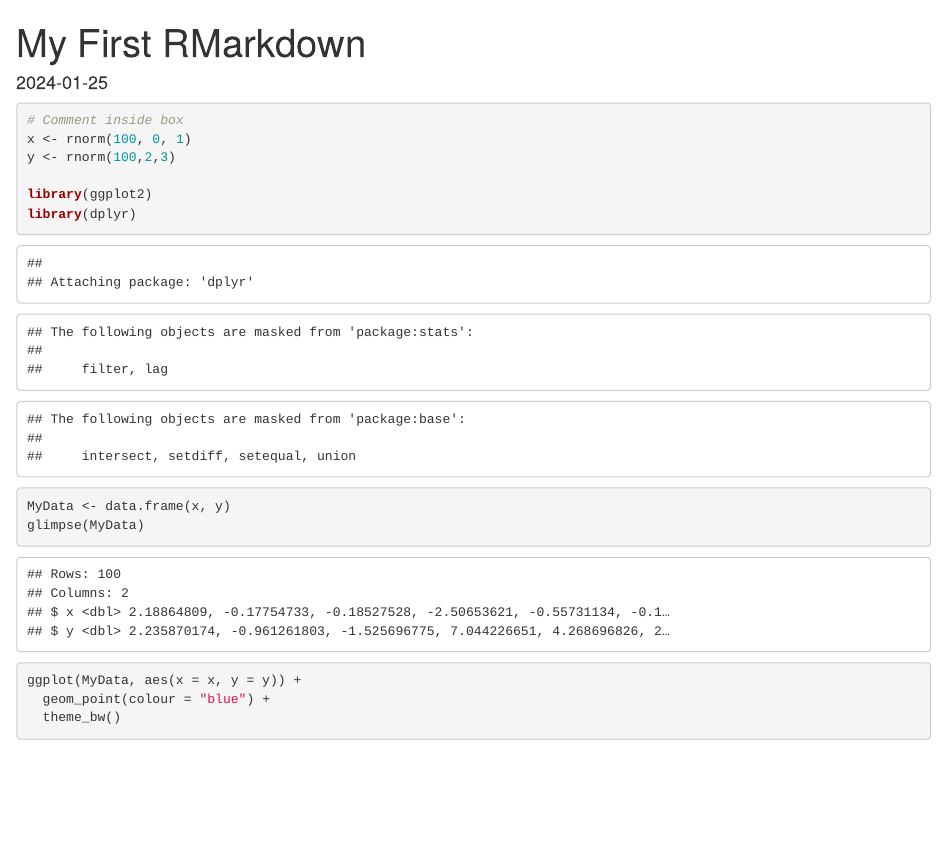
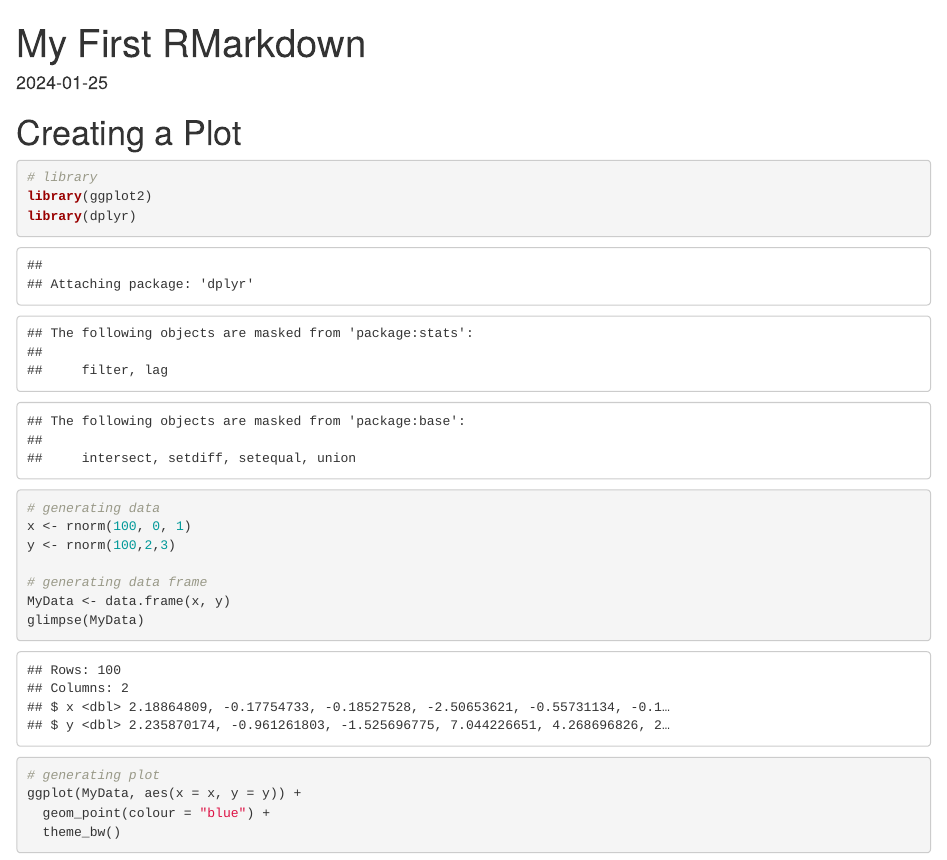
Before and after one commit to Prfct42/special-parakeet, an R Markdown document (RMarkdown.Rmd): the page in a window 1100 px wide, from its top. Rendered offline with R 4.5, knitr and Pandoc, with nearby package versions; code that draws random numbers runs with fixed seeds of ours.

Commit message:
adding notes

````diff
--- a/RMarkdown.Rmd
+++ b/RMarkdown.Rmd
@@ -8,19 +8,23 @@ date: "2024-01-25"
 knitr::opts_chunk$set(echo = TRUE)
 ```
 
+# Creating a Plot
 
 
 ```{r}
-# Comment inside box
+# library
+library(ggplot2)
+library(dplyr)
+
+# generating data
 x <- rnorm(100, 0, 1)
 y <- rnorm(100,2,3)
 
-library(ggplot2)
-library(dplyr)
-
+# generating data frame
 MyData <- data.frame(x, y)
 glimpse(MyData)
 
+# generating plot
 ggplot(MyData, aes(x = x, y = y)) +
   geom_point(colour = "blue") +
   theme_bw()
````
